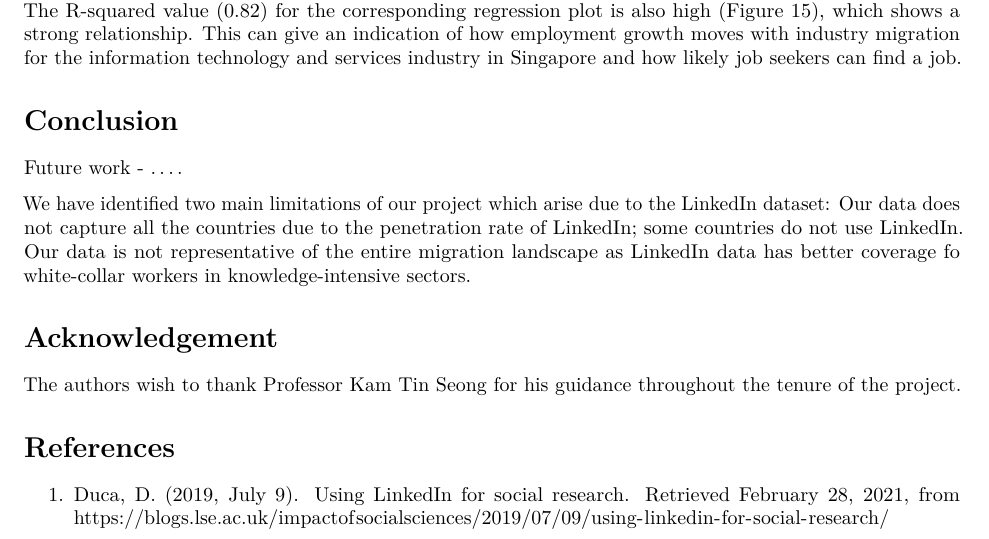
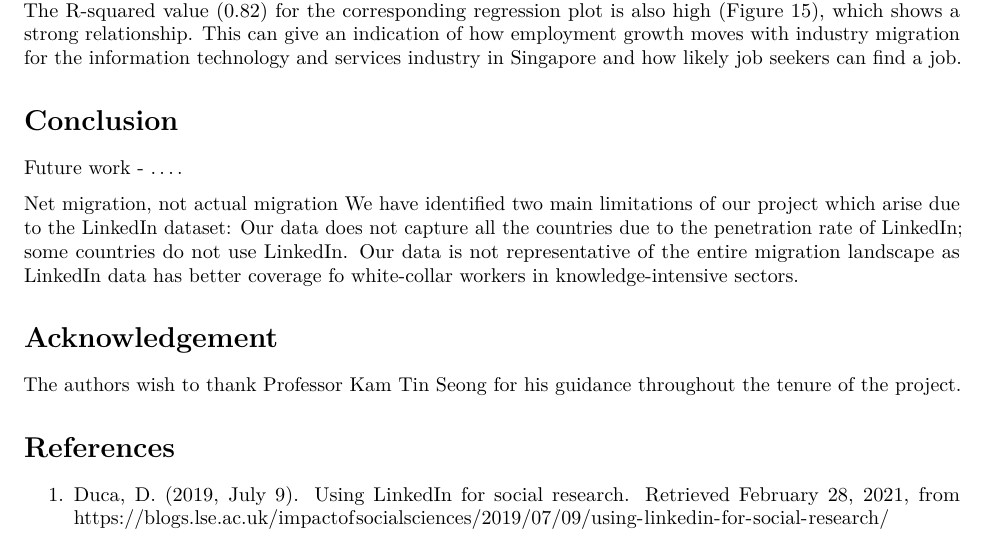
Before and after one commit to moomookau/VISTAS, an R Markdown document (ResearchPaper/ResearchPaper.Rmd): part of page 13 of 19, cut so that both start at the same text. Rendered offline with R 4.5, knitr and Pandoc, then LaTeX, with nearby package versions; drawn as R Markdown's standard PDF in place of the format the file asks for.

Commit message:
Edit paper

```diff
--- a/ResearchPaper/ResearchPaper.Rmd
+++ b/ResearchPaper/ResearchPaper.Rmd
@@ -213,8 +213,11 @@ Lastly, using statistical analysis, we observe a strong correlation (0.91) betwe
 
 # Conclusion
 
+
+
 Future work - ....
 
+Net migration, not actual migration
 We have identified two main limitations of our project which arise due to the LinkedIn dataset: Our data does not capture all the countries due to the penetration rate of LinkedIn; some countries do not use LinkedIn. Our data is not representative of the entire migration landscape as LinkedIn data has better coverage fo white-collar workers in knowledge-intensive sectors.
 
 # Acknowledgement
```
